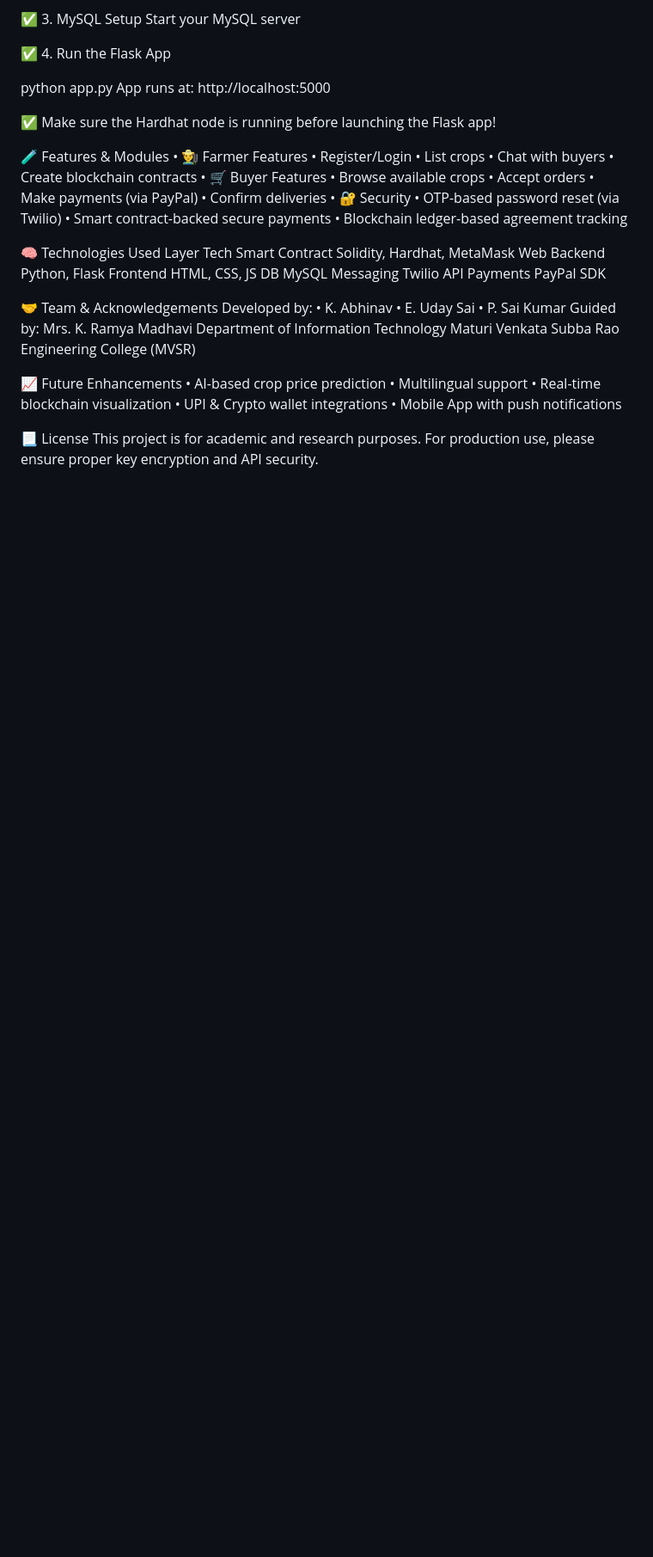
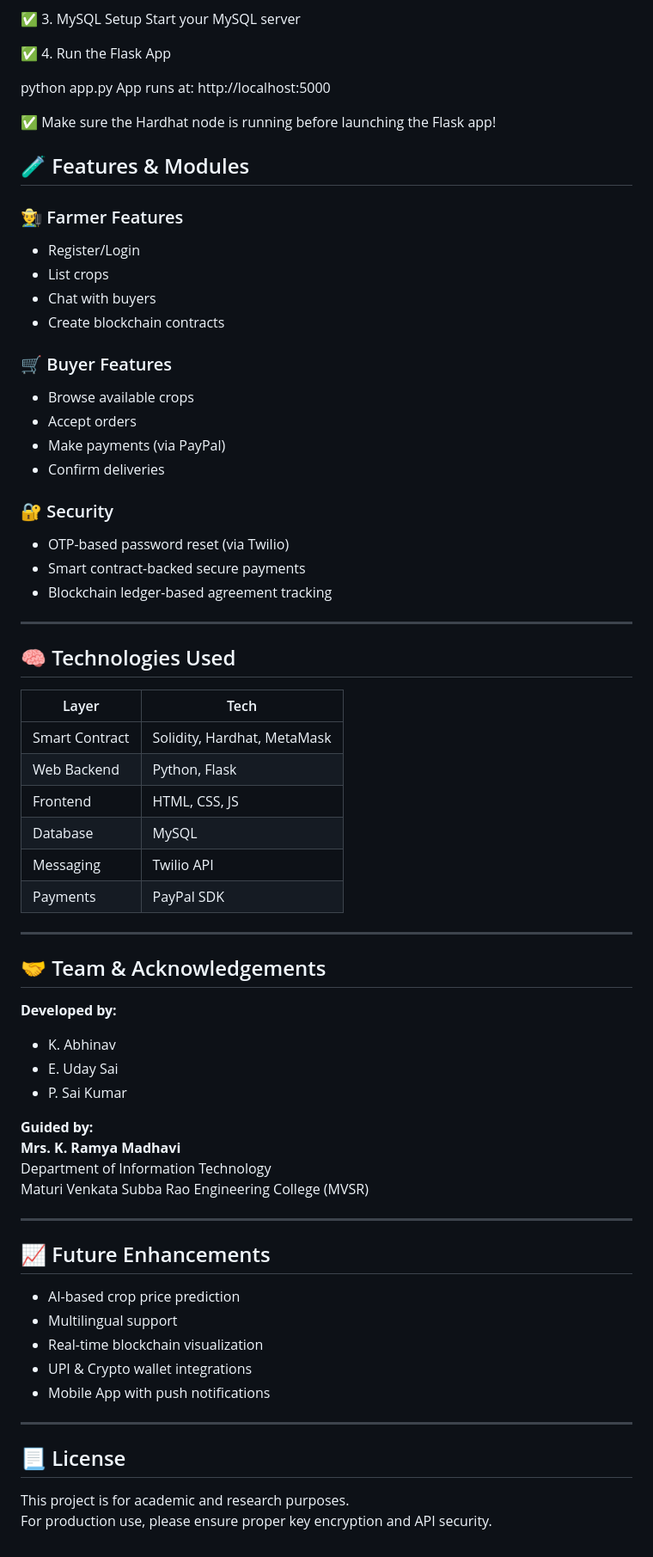
Before and after one commit to Abhinavkavuluru/AgriConnect, a Markdown page: README.md, the part around the change. Shown: that part at 86% size. Drawn GitHub-style; blank space fills up the shorter version.

```diff
--- a/README.md
+++ b/README.md
@@ -73,48 +73,65 @@ App runs at: http://localhost:5000
 
 ✅ Make sure the Hardhat node is running before launching the Flask app!
 
-🧪 Features & Modules
-•	👨‍🌾 Farmer Features
-   •	Register/Login
-   •	List crops
-   •	Chat with buyers
-   •	Create blockchain contracts
-•	🛒 Buyer Features
-   •	Browse available crops
-   •	Accept orders
-   •	Make payments (via PayPal)
-   •	Confirm deliveries
-•	🔐 Security
-   •	OTP-based password reset (via Twilio)
-   •	Smart contract-backed secure payments
-   •	Blockchain ledger-based agreement tracking
+## 🧪 Features & Modules
 
+### 👨‍🌾 Farmer Features
+- Register/Login
+- List crops
+- Chat with buyers
+- Create blockchain contracts
 
-🧠 Technologies Used
-Layer	                    Tech
-Smart Contract	          Solidity, Hardhat, MetaMask
-Web Backend	             Python, Flask
-Frontend	                HTML, CSS, JS
-DB	                      MySQL
-Messaging	             Twilio API
-Payments	                PayPal SDK
+### 🛒 Buyer Features
+- Browse available crops
+- Accept orders
+- Make payments (via PayPal)
+- Confirm deliveries
 
-🤝 Team & Acknowledgements
-Developed by:
-   •	K. Abhinav
-   •	E. Uday Sai
-   •	P. Sai Kumar
-Guided by: Mrs. K. Ramya Madhavi
+### 🔐 Security
+- OTP-based password reset (via Twilio)
+- Smart contract-backed secure payments
+- Blockchain ledger-based agreement tracking
+
+---
+
+## 🧠 Technologies Used
+
+| Layer           | Tech                         |
+|-----------------|------------------------------|
+| Smart Contract  | Solidity, Hardhat, MetaMask  |
+| Web Backend     | Python, Flask                |
+| Frontend        | HTML, CSS, JS                |
+| Database        | MySQL                        |
+| Messaging       | Twilio API                   |
+| Payments        | PayPal SDK                   |
+
+---
+
+## 🤝 Team & Acknowledgements
+
+**Developed by:**
+- K. Abhinav
+- E. Uday Sai
+- P. Sai Kumar
+
+**Guided by:**
+**Mrs. K. Ramya Madhavi**
 Department of Information Technology
 Maturi Venkata Subba Rao Engineering College (MVSR)
 
+---
 
-📈 Future Enhancements
-   •	AI-based crop price prediction
-   •	Multilingual support
-   •	Real-time blockchain visualization
-   •	UPI & Crypto wallet integrations
-   •	Mobile App with push notifications
+## 📈 Future Enhancements
 
-📃 License
-This project is for academic and research purposes. For production use, please ensure proper key encryption and API security.
+- AI-based crop price prediction
+- Multilingual support
+- Real-time blockchain visualization
+- UPI & Crypto wallet integrations
+- Mobile App with push notifications
+
+---
+
+## 📃 License
+
+This project is for academic and research purposes.
+For production use, please ensure proper key encryption and API security.
```
